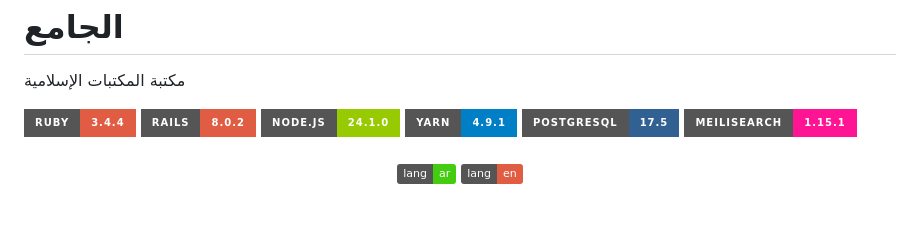
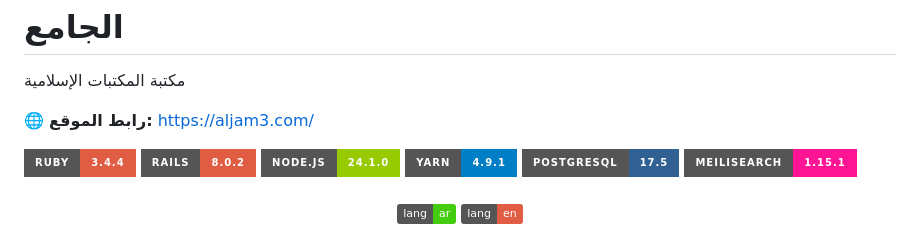
Before and after one commit to ieasybooks/aljam3-web-app, a Markdown page: README.md, the part around the change. GitHub-like rendering; badges without logos; blank space fills up the shorter version.

Commit message:
Add live website link to README files

```diff
--- a/README.md
+++ b/README.md
@@ -5,6 +5,8 @@
 <h1 dir="rtl">الجامع</h1>
 
 <p dir="rtl">مكتبة المكتبات الإسلامية</p>
+
+<p dir="rtl">🌐 <strong> رابط الموقع:</strong> <a href="https://aljam3.com/">https://aljam3.com/</a></p>
 
 <div dir="rtl">
   <img src="https://img.shields.io/badge/Ruby-3.4.4-red?style=for-the-badge&logo=ruby" alt="Ruby Version">
```
Also changed, not shown: README.en.md (+2 -0 lines).
